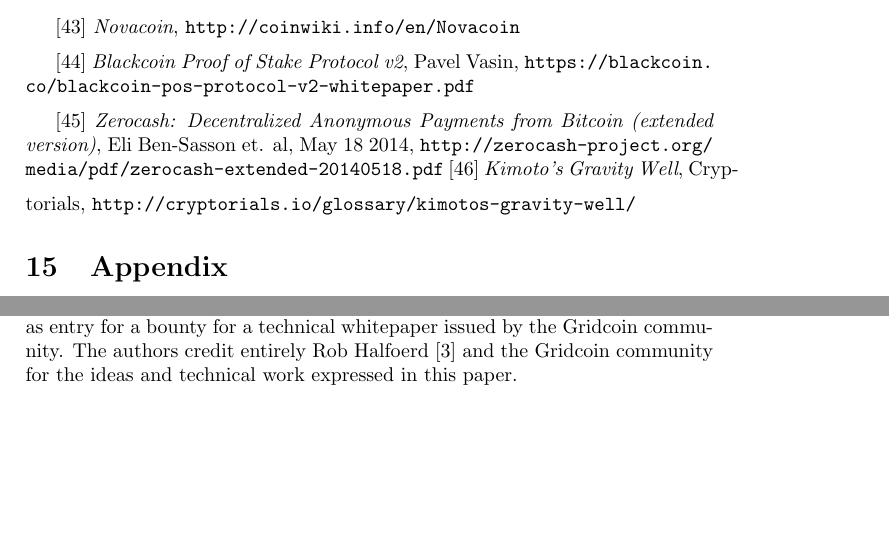
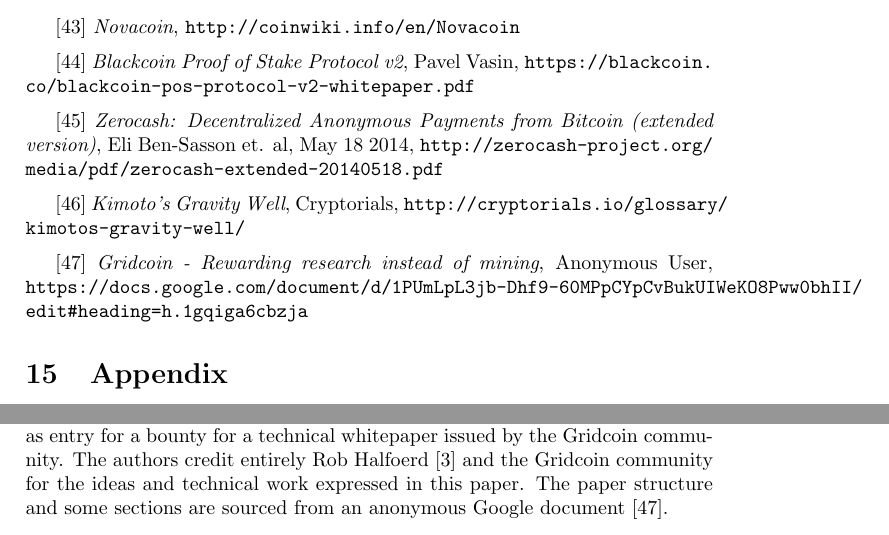
Before and after one commit to gridcoin-community/Whitepaper, a LaTeX paper (gridcoin-research-whitepaper.tex, which reads credits.tex, references.tex): two parts of pages 25 and 30 of 30, joined at a grey line, cut so that both start at the same text, the shorter picture padded with empty space. Compiled offline with pdfLaTeX.

Commit message:
added reference to the anonymous paper

```diff
--- a/credits.tex
+++ b/credits.tex
@@ -1,4 +1,4 @@
 \subsection{Credits}
 \label{sec:credits}
 
-The authors are hereby introducing how Gridcoin works and submit this paper as entry for a bounty for a technical whitepaper issued by the Gridcoin community. The authors credit entirely Rob Halfoerd [3] and the Gridcoin community for the ideas and technical work expressed in this paper.
+The authors are hereby introducing how Gridcoin works and submit this paper as entry for a bounty for a technical whitepaper issued by the Gridcoin community. The authors credit entirely Rob Halfoerd [3] and the Gridcoin community for the ideas and technical work expressed in this paper. The paper structure and some sections are sourced from an anonymous Google document [47].
--- a/references.tex
+++ b/references.tex
@@ -161,5 +161,9 @@
 
 \vspace{0.2cm}
 [45] {\em Zerocash: Decentralized Anonymous Payments from Bitcoin (extended version)}, Eli Ben-Sasson et. al, May 18 2014, \path|http://zerocash-project.org/media/pdf/zerocash-extended-20140518.pdf|
+
 \vspace{0.2cm}
 [46] {\em Kimoto’s Gravity Well}, Cryptorials, \path|http://cryptorials.io/glossary/kimotos-gravity-well/|
+
+\vspace{0.2cm}
+[47] {\em Gridcoin - Rewarding research instead of mining}, Anonymous User, \path|https://docs.google.com/document/d/1PUmLpL3jb-Dhf9-60MPpCYpCvBukUIWeKO8Pww0bhII/edit#heading=h.1gqiga6cbzja|
```
